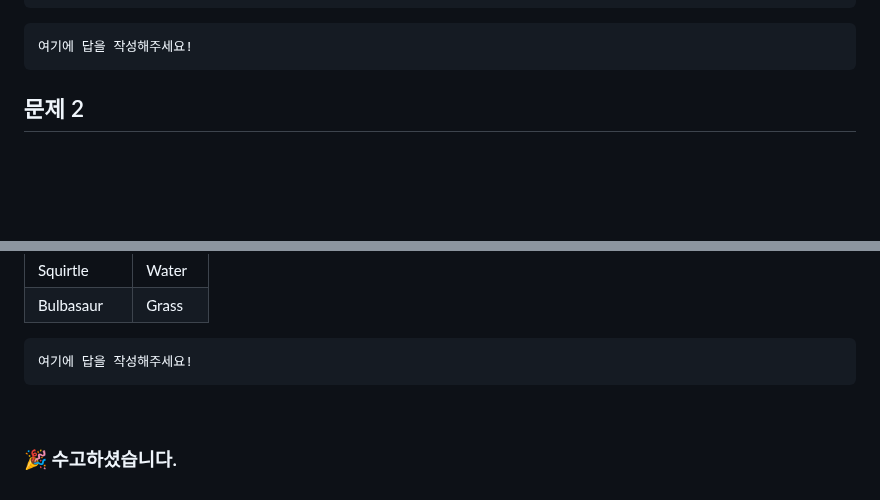
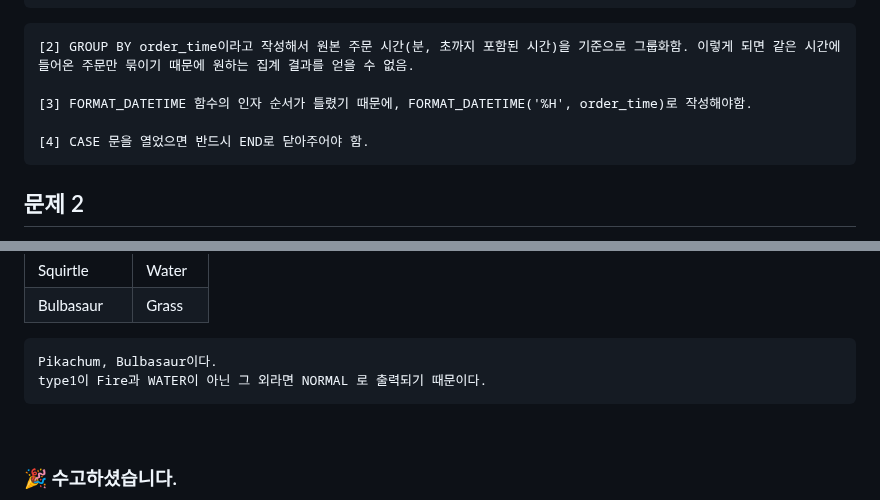
Before and after one commit to syooung/DArt-B, a Markdown page: SQL_B/5week.md, 2 parts joined by grey strips. Drawn GitHub-style; blank space fills up the shorter version.

```diff
--- a/SQL_B/5week.md
+++ b/SQL_B/5week.md
@@ -129,7 +275,11 @@
 <!-- 틀린쿼리에 대한 오류의 원인도 같이 작성해주세요. 문제에서 제공된 order_time 컬럼은 DATETIME type의 데이터를 가지고 있다고 가정합니다. -->
 
 ~~~
-여기에 답을 작성해주세요!
+[2] GROUP BY order_time이라고 작성해서 원본 주문 시간(분, 초까지 포함된 시간)을 기준으로 그룹화함. 이렇게 되면 같은 시간에 들어온 주문만 묶이기 때문에 원하는 집계 결과를 얻을 수 없음.
+
+[3] FORMAT_DATETIME 함수의 인자 순서가 틀렸기 때문에, FORMAT_DATETIME('%H', order_time)로 작성해야함.
+
+[4] CASE 문을 열었으면 반드시 END로 닫아주어야 함.
 ~~~
 
 
@@ -160,9 +310,9 @@ FROM pokemon;
 <!-- 근거와 함께 답을 작성해주세요 -->
 
 ~~~
-여기에 답을 작성해주세요!
+Pikachum, Bulbasaur이다.
+type1이 Fire과 WATER이 아닌 그 외라면 NORMAL 로 출력되기 때문이다.
 ~~~
-
 
 
 <br>
```
Also changed, not shown: other parts of SQL_B/5week.md (+150 -4 lines), SQL_B/SQL 5주차 학습인증.jpeg (added).
